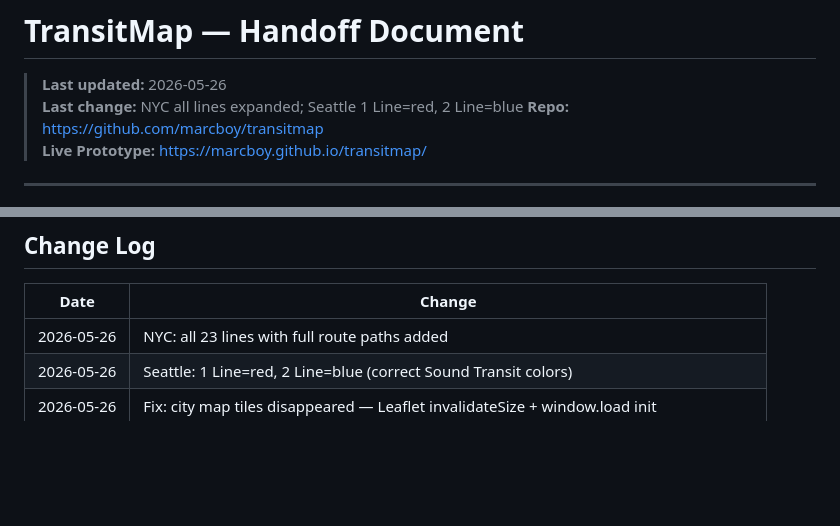
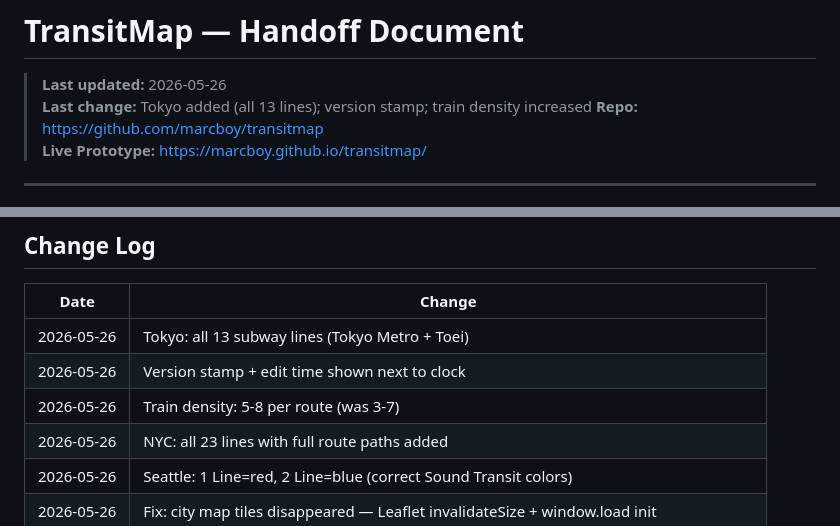
Before and after one commit to marcboy/transitmap, a Markdown page: HANDOFF.md, 2 parts joined by grey strips. Rendered like a GitHub page; blank space fills up the shorter version.

Commit message:
Handoff: Tokyo, version stamp, train count

```diff
--- a/HANDOFF.md
+++ b/HANDOFF.md
@@ -1,7 +1,7 @@
 # TransitMap — Handoff Document
 
 > **Last updated:** 2026-05-26
-> **Last change:** NYC all lines expanded; Seattle 1 Line=red, 2 Line=blue
+> **Last change:** Tokyo added (all 13 lines); version stamp; train density increased
 > **Repo:** https://github.com/marcboy/transitmap
 > **Live Prototype:** https://marcboy.github.io/transitmap/
 
@@ -208,6 +208,9 @@ Open `prototype/transitmap-prototype.html` in any browser.
 
 | Date | Change |
 |---|---|
+| 2026-05-26 | Tokyo: all 13 subway lines (Tokyo Metro + Toei) |
+| 2026-05-26 | Version stamp + edit time shown next to clock |
+| 2026-05-26 | Train density: 5-8 per route (was 3-7) |
 | 2026-05-26 | NYC: all 23 lines with full route paths added |
 | 2026-05-26 | Seattle: 1 Line=red, 2 Line=blue (correct Sound Transit colors) |
 | 2026-05-26 | Fix: city map tiles disappeared — Leaflet invalidateSize + window.load init |
```
